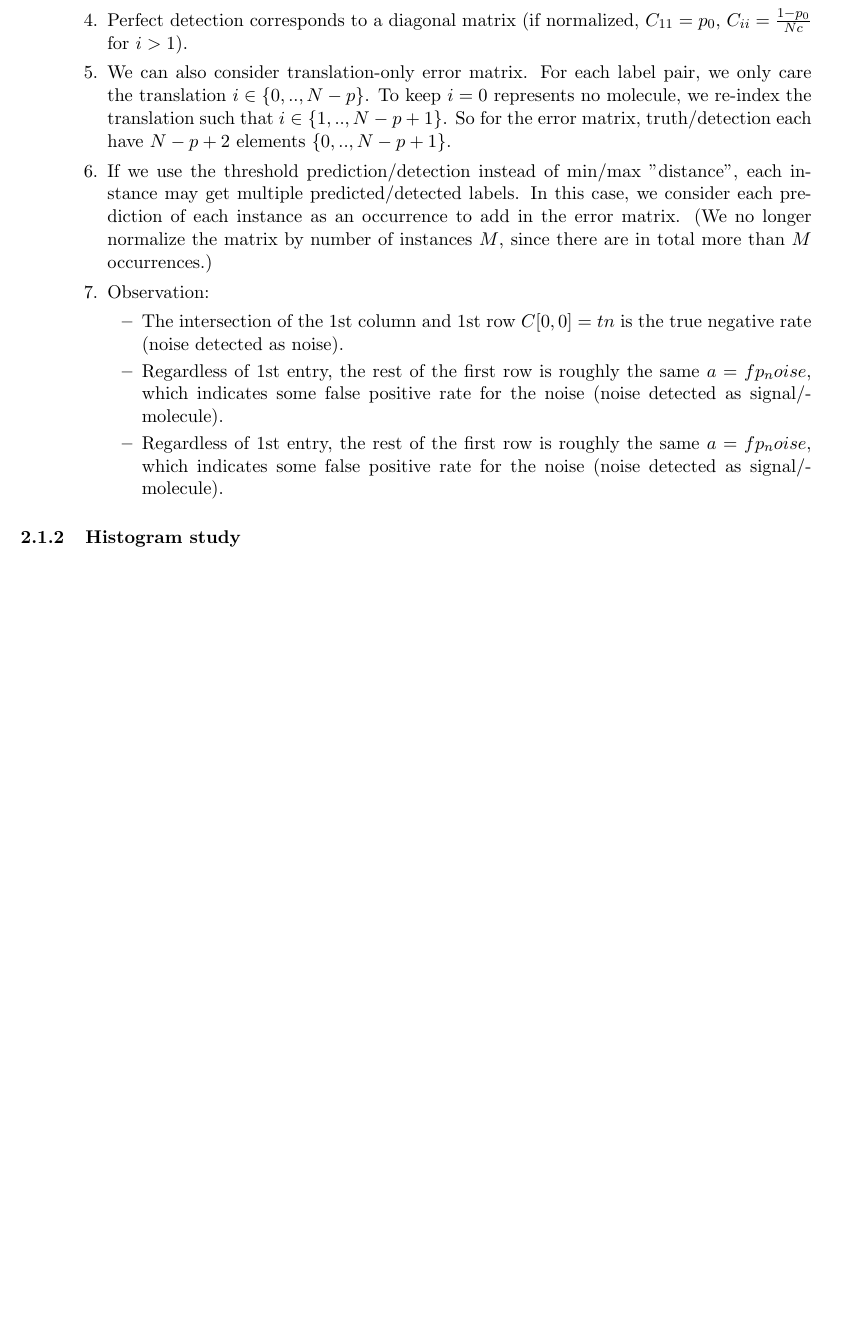
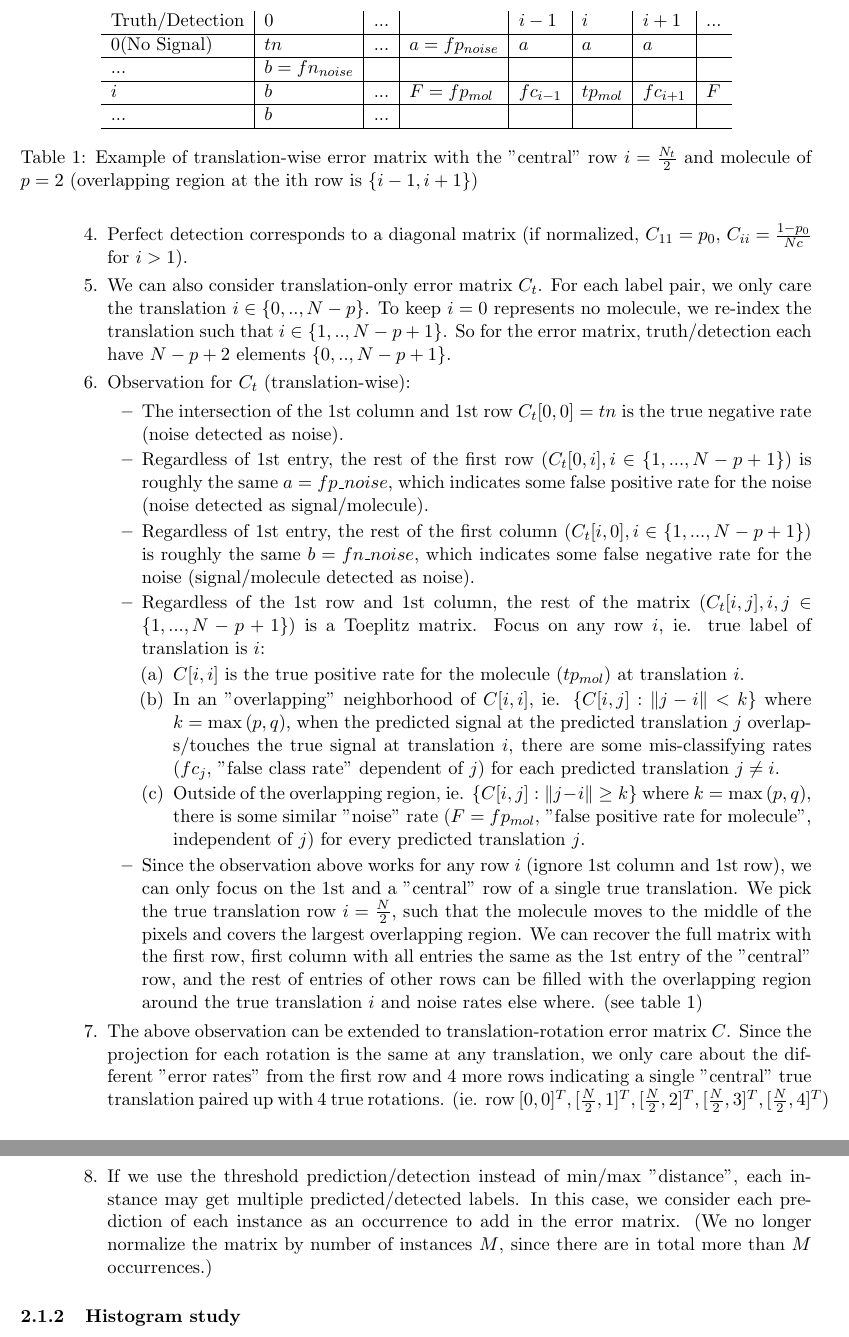
Before and after one commit to tanyating/summer2021, a LaTeX document (notes.tex): part of page 4 of 5 before the commit and two parts of pages 4 and 5 of 6 after it, the two joined at a grey line, cut at the place of the change, the shorter picture padded with empty space. Compiled offline with pdfLaTeX.

Commit message:
Added notes for error matrix

```diff
--- a/notes.tex
+++ b/notes.tex
@@ -131,14 +131,37 @@ LDA (Linear Discriminant Analysis, $\mathbf{x}$ as input features, $l$ as output
             \item normalize along each row such that for each row $i \in \{1,...,Nc+1\}$, $\sum_{j}^{N_c+1} C_{ij} = 1$
         \end{itemize}
         \item Perfect detection corresponds to a diagonal matrix (if normalized, $C_{11}=p_0$, $C_{ii}=\frac{1-p_0}{Nc}$ for $i>1$).
-        \item We can also consider translation-only error matrix. For each label pair, we only care the translation $i \in {\{0,..,N-p\}}$. To keep $i=0$ represents no molecule, we re-index the translation such that $i \in {\{1,..,N-p+1\}}$. So for the error matrix, truth/detection each have $N-p+2$ elements ${\{0,..,N-p+1\}}$.
+        \item We can also consider translation-only error matrix $C_t$. For each label pair, we only care the translation $i \in {\{0,..,N-p\}}$. To keep $i=0$ represents no molecule, we re-index the translation such that $i \in {\{1,..,N-p+1\}}$. So for the error matrix, truth/detection each have $N-p+2$ elements ${\{0,..,N-p+1\}}$.
+        \item Observation for $C_t$ (translation-wise):
+            \begin{itemize}
+                \item The intersection of the 1st column and 1st row $C_{t}[0,0]=tn$ is the true negative rate (noise detected as noise).
+                \item Regardless of 1st entry, the rest of the first row ($C_{t}[0,i], i \in \{1,...,N-p+1\}$) is roughly the same $a=fp\_noise$, which indicates some false positive rate for the noise (noise detected as signal/molecule).
+                \item Regardless of 1st entry, the rest of the first column ($C_{t}[i,0], i \in \{1,...,N-p+1\}$) is roughly the same $b=fn\_noise$, which indicates some false negative rate for the noise (signal/molecule detected as noise).
+                \item Regardless of the 1st row and 1st column, the rest of the matrix ($C_{t}[i,j], i,j \in \{1,...,N-p+1\}$) is a Toeplitz matrix. Focus on any row $i$, ie. true label of translation is $i$:
+                \begin{enumerate}
+                    \item $C[i,i]$ is the true positive rate for the molecule ($tp_{mol}$) at translation $i$.
+                    \item In an "overlapping" neighborhood of $C[i,i]$, ie. $\{C[i,j]: \lVert j-i \rVert < k\}$ where $k=\max{(p,q)}$, when the predicted signal at the predicted translation $j$ overlaps/touches the true signal at translation $i$, there are some mis-classifying rates ($fc_{j}$, "false class rate" dependent of $j$) for each predicted translation $j \neq i$.
+                    \item Outside of the overlapping region, ie. $\{C[i,j]: \lVert j-i \rVert \ge k\}$ where $k=\max{(p,q)}$, there is some similar "noise" rate ($F=fp_{mol}$, "false positive rate for molecule", independent of $j$) for every predicted translation $j$.
+                \end{enumerate}
+                \item Since the observation above works for any row $i$ (ignore 1st column and 1st row), we can only focus on the 1st and a "central" row of a single true translation. We pick the true translation row $i=\frac{N}{2}$, such that the molecule moves to the middle of the pixels and covers the largest overlapping region. We can recover the full matrix with the first row, first column with all entries the same as the 1st entry of the "central" row, and the rest of entries of other rows can be filled with the overlapping region around the true translation $i$ and noise rates else where. (see table \ref{table:1})
+            \begin {table}
+            \centering
+            \begin{tabular}{l|l|l|l|l|l|l|l}
+            Truth/Detection&$0$&...& &$i-1$&$i$&$i+1$&...\\\hline
+            $0$(No Signal)&$tn$&... &$a=fp_{noise}$&$a$&$a$&$a$& \\\hline
+            ...&$b=fn_{noise}$& & & & & & \\\hline
+            $i$&$b$&...&$F=fp_{mol}$ &$fc_{i-1}$&$tp_{mol}$&$fc_{i+1}$&$F$\\\hline
+            ...&$b$&...& & & & & \\\hline
+
+            \end{tabular}
+            \caption{Example of translation-wise error matrix with the "central" row $i=\frac{N_t}{2}$ and molecule of $p=2$ (overlapping region at the ith row is $\{i-1,i+1\}$)}
+            \label{table:1}
+            \end{table}
+
+        \end{itemize}
+        \item The above observation can be extended to translation-rotation error matrix $C$. Since the projection for each rotation is the same at any translation, we only care about the different "error rates" from the first row and 4 more rows indicating a single "central" true translation paired up with 4 true rotations. (ie. row $[0, 0]^T, [\frac{N}{2}, 1]^T, [\frac{N}{2}, 2]^T, [\frac{N}{2}, 3]^T, [\frac{N}{2}, 4]^T$)
         \item If we use the threshold prediction/detection instead of min/max "distance", each instance may get multiple predicted/detected labels. In this case, we consider each prediction of each instance as an occurrence to add in the error matrix. (We no longer normalize the matrix by number of instances $M$, since there are in total more than $M$ occurrences.)
-        \item Observation:
-        \begin{itemize}
-            \item The intersection of the 1st column and 1st row $C[0,0]=tn$ is the true negative rate (noise detected as noise).
-            \item Regardless of 1st entry, the rest of the first row is roughly the same $a=fp_noise$, which indicates some false positive rate for the noise (noise detected as signal/molecule).
-            \item Regardless of 1st entry, the rest of the first row is roughly the same $a=fp_noise$, which indicates some false positive rate for the noise (noise detected as signal/molecule).
-        \end{itemize}
+
 
     \end{enumerate}
 
```
